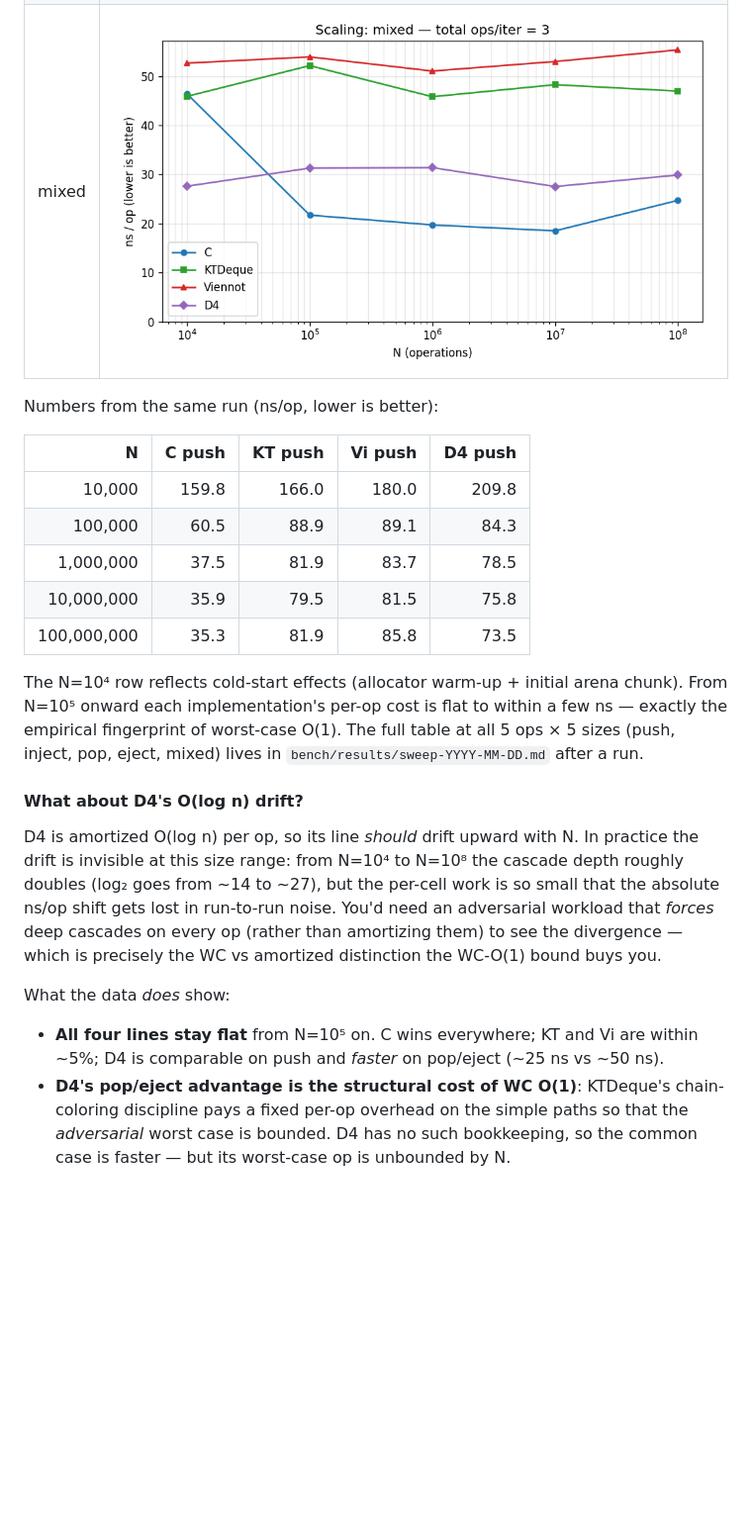
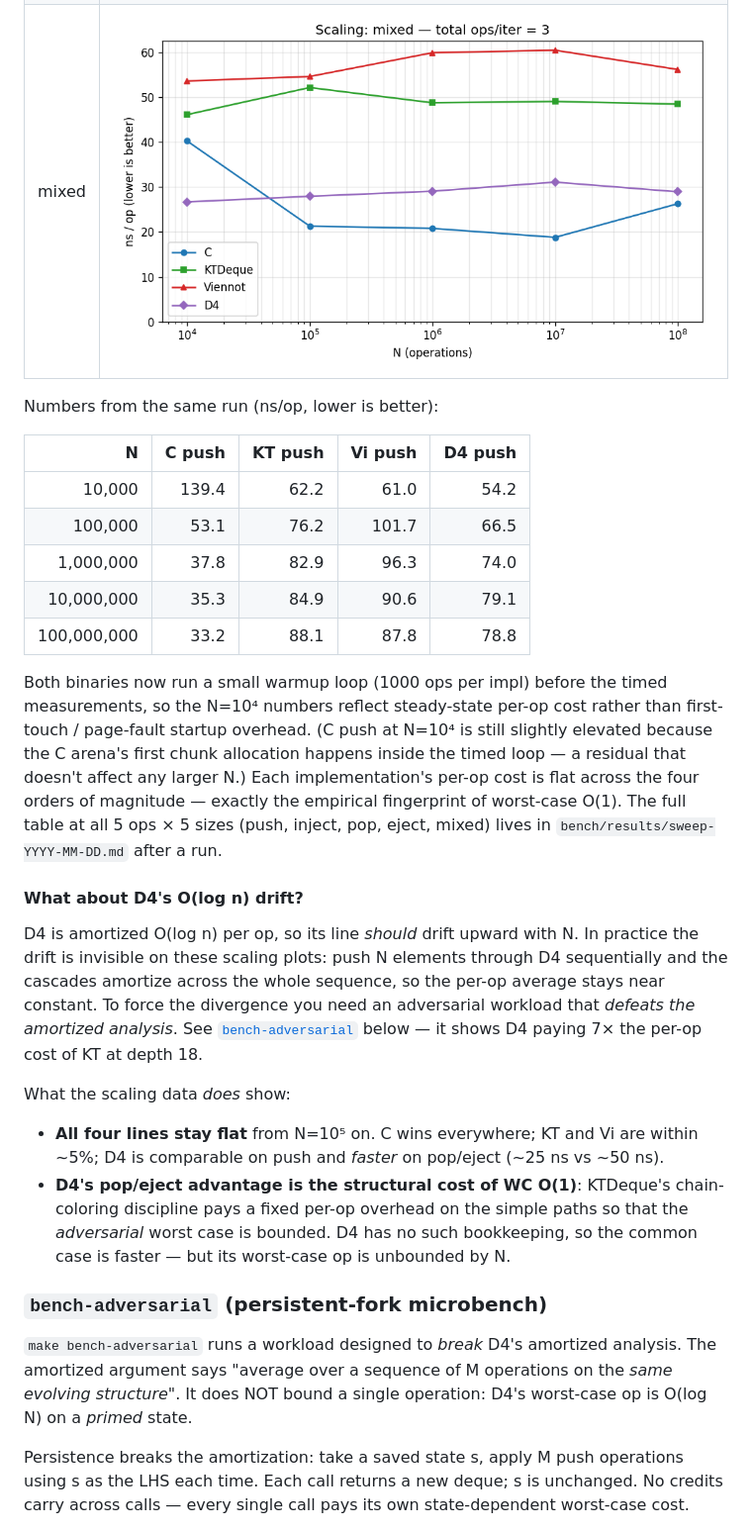
Before and after one commit to yurug/kaplan2, a Markdown page: bench/README.md, the part around one of its changes. Shown at 99% size. Rendered like a GitHub page; pictures changed too: bench/plots/scaling-mixed.png; blank space fills up the shorter version.

```diff
--- a/bench/README.md
+++ b/bench/README.md
@@ -185,31 +186,34 @@ Numbers from the same run (ns/op, lower is better):
 
 | N           |     C push |  KT push |  Vi push |  D4 push |
 | ----------: | ---------: | -------: | -------: | -------: |
-|      10,000 |     159.8  |   166.0  |   180.0  |   209.8  |
-|     100,000 |      60.5  |    88.9  |    89.1  |    84.3  |
-|   1,000,000 |      37.5  |    81.9  |    83.7  |    78.5  |
-|  10,000,000 |      35.9  |    79.5  |    81.5  |    75.8  |
-| 100,000,000 |      35.3  |    81.9  |    85.8  |    73.5  |
+|      10,000 |     139.4  |    62.2  |    61.0  |    54.2  |
+|     100,000 |      53.1  |    76.2  |   101.7  |    66.5  |
+|   1,000,000 |      37.8  |    82.9  |    96.3  |    74.0  |
+|  10,000,000 |      35.3  |    84.9  |    90.6  |    79.1  |
+| 100,000,000 |      33.2  |    88.1  |    87.8  |    78.8  |
 
-The N=10⁴ row reflects cold-start effects (allocator warm-up + initial
-arena chunk).  From N=10⁵ onward each implementation's per-op cost is
-flat to within a few ns — exactly the empirical fingerprint of
-worst-case O(1).  The full table at all 5 ops × 5 sizes (push, inject,
-pop, eject, mixed) lives in `bench/results/sweep-YYYY-MM-DD.md` after a
-run.
+Both binaries now run a small warmup loop (1000 ops per impl) before
+the timed measurements, so the N=10⁴ numbers reflect steady-state
+per-op cost rather than first-touch / page-fault startup overhead.
+(C push at N=10⁴ is still slightly elevated because the C arena's
+first chunk allocation happens inside the timed loop — a residual
+that doesn't affect any larger N.)  Each implementation's per-op
+cost is flat across the four orders of magnitude — exactly the
+empirical fingerprint of worst-case O(1).  The full table at all 5
+ops × 5 sizes (push, inject, pop, eject, mixed) lives in
+`bench/results/sweep-YYYY-MM-DD.md` after a run.
 
 #### What about D4's O(log n) drift?
 
 D4 is amortized O(log n) per op, so its line *should* drift upward
-with N.  In practice the drift is invisible at this size range: from
-N=10⁴ to N=10⁸ the cascade depth roughly doubles (log₂ goes from ~14
-to ~27), but the per-cell work is so small that the absolute ns/op
-shift gets lost in run-to-run noise.  You'd need an adversarial
-workload that *forces* deep cascades on every op (rather than
-amortizing them) to see the divergence — which is precisely the WC vs
-amortized distinction the WC-O(1) bound buys you.
+with N.  In practice the drift is invisible on these scaling plots:
+push N elements through D4 sequentially and the cascades amortize
+across the whole sequence, so the per-op average stays near constant.
+To force the divergence you need an adversarial workload that *defeats
+the amortized analysis*.  See [`bench-adversarial`](#bench-adversarial-persistent-fork-microbench)
+below — it shows D4 paying 7× the per-op cost of KT at depth 18.
 
-What the data *does* show:
+What the scaling data *does* show:
 
 - **All four lines stay flat** from N=10⁵ on.  C wins everywhere; KT
   and Vi are within ~5%; D4 is comparable on push and *faster* on
@@ -219,3 +223,17 @@ What the data *does* show:
   on the simple paths so that the *adversarial* worst case is
   bounded.  D4 has no such bookkeeping, so the common case is faster
   — but its worst-case op is unbounded by N.
+
+### `bench-adversarial` (persistent-fork microbench)
+
+`make bench-adversarial` runs a workload designed to *break* D4's
+amortized analysis.  The amortized argument says "average over a
+sequence of M operations on the *same evolving structure*".  It does
+NOT bound a single operation: D4's worst-case op is O(log N) on a
+*primed* state.
+
+Persistence breaks the amortization: take a saved state s, apply M
+push operations using s as the LHS each time.  Each call returns a
+new deque; s is unchanged.  No credits carry across calls — every
+single call pays its own state-dependent worst-case cost.
+
```
Also changed, not shown: other parts of bench/README.md (+43 -5 lines), bench/plots/adversarial.png (added), bench/plots/scaling-eject.png, bench/plots/scaling-inject.png, bench/plots/scaling-pop.png, bench/plots/scaling-push.png, 7 other files.
